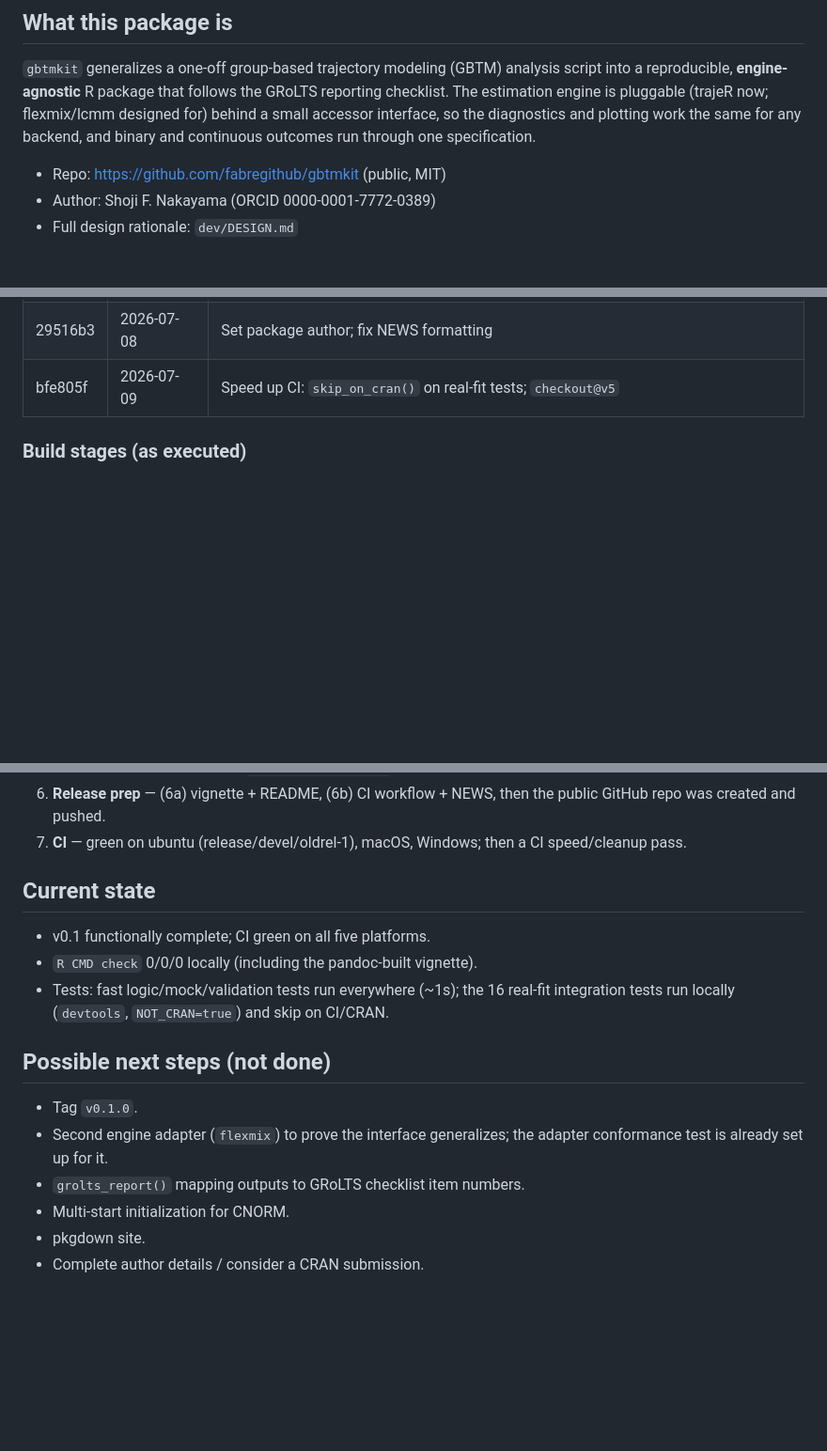
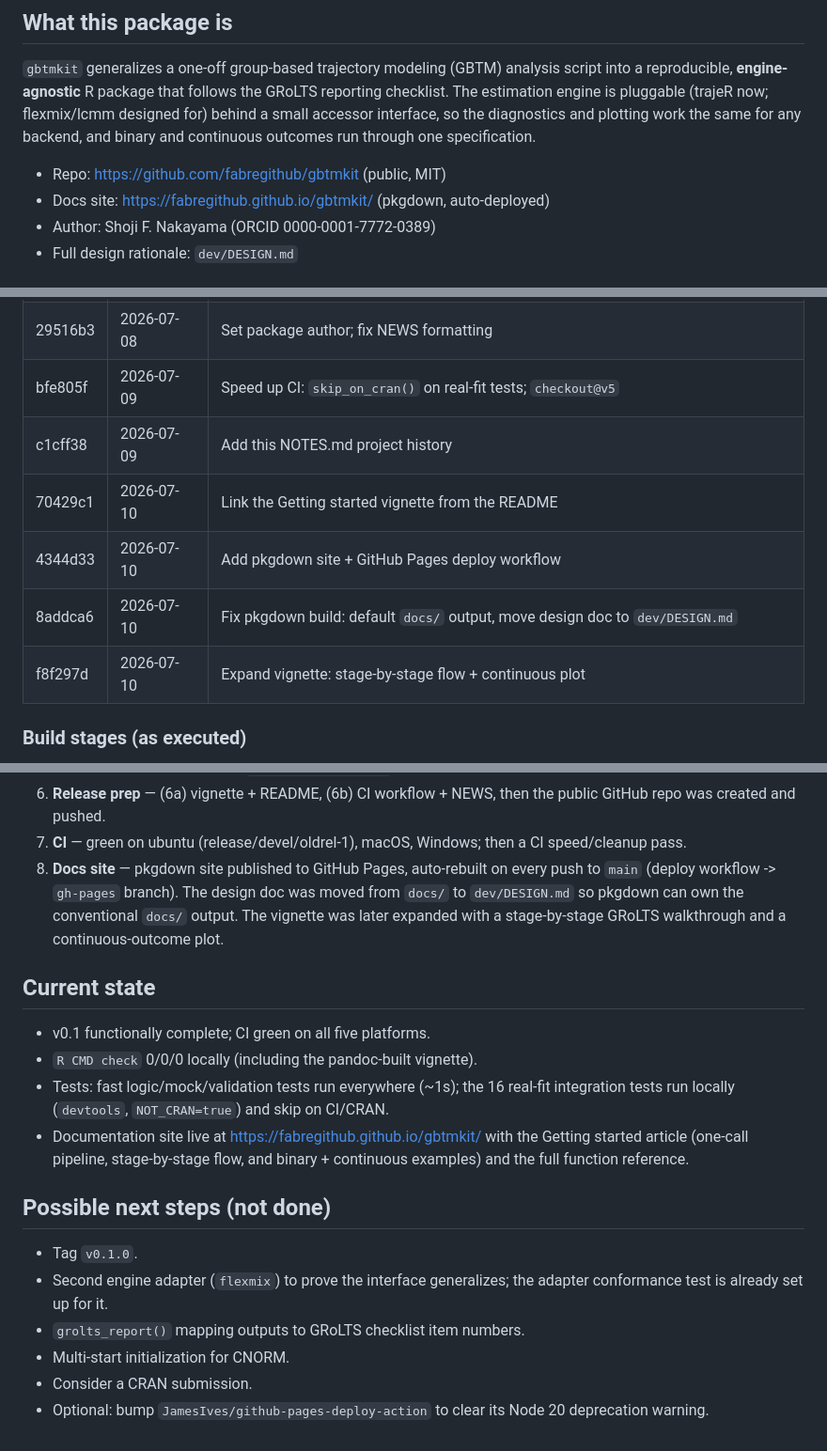
Before and after one commit to fabregithub/gbtmkit, a Markdown page: NOTES.md, 3 parts joined by grey strips. Shown at 94% size. Drawn GitHub-style; blank space fills up the shorter version.

Commit message:
Update NOTES.md: pkgdown site, docs move, vignette expansion
Record the docs-site publication (stage 8), the docs/ -> dev/DESIGN.md move,
the expanded vignette, and the latest commits in the history table.

Co-Authored-By: Claude Opus 4.8 <noreply@anthropic.com>

```diff
--- a/NOTES.md
+++ b/NOTES.md
@@ -13,6 +13,7 @@ and plotting work the same for any backend, and binary and continuous outcomes
 run through one specification.
 
 - Repo: https://github.com/fabregithub/gbtmkit (public, MIT)
+- Docs site: https://fabregithub.github.io/gbtmkit/ (pkgdown, auto-deployed)
 - Author: Shoji F. Nakayama (ORCID 0000-0001-7772-0389)
 - Full design rationale: `dev/DESIGN.md`
 
@@ -75,6 +76,11 @@ throughout.
 | 436b139 | 2026-07-08 | GitHub Actions R-CMD-check workflow + NEWS |
 | 29516b3 | 2026-07-08 | Set package author; fix NEWS formatting |
 | bfe805f | 2026-07-09 | Speed up CI: `skip_on_cran()` on real-fit tests; `checkout@v5` |
+| c1cff38 | 2026-07-09 | Add this NOTES.md project history |
+| 70429c1 | 2026-07-10 | Link the Getting started vignette from the README |
+| 4344d33 | 2026-07-10 | Add pkgdown site + GitHub Pages deploy workflow |
+| 8addca6 | 2026-07-10 | Fix pkgdown build: default `docs/` output, move design doc to `dev/DESIGN.md` |
+| f8f297d | 2026-07-10 | Expand vignette: stage-by-stage flow + continuous plot |
 
 ### Build stages (as executed)
 
@@ -93,6 +99,11 @@ throughout.
    public GitHub repo was created and pushed.
 7. **CI** — green on ubuntu (release/devel/oldrel-1), macOS, Windows; then a CI
    speed/cleanup pass.
+8. **Docs site** — pkgdown site published to GitHub Pages, auto-rebuilt on every
+   push to `main` (deploy workflow -> `gh-pages` branch). The design doc was
+   moved from `docs/` to `dev/DESIGN.md` so pkgdown can own the conventional
+   `docs/` output. The vignette was later expanded with a stage-by-stage GRoLTS
+   walkthrough and a continuous-outcome plot.
 
 ## Current state
 
@@ -100,6 +111,9 @@ throughout.
 - `R CMD check` 0/0/0 locally (including the pandoc-built vignette).
 - Tests: fast logic/mock/validation tests run everywhere (~1s); the 16 real-fit
   integration tests run locally (`devtools`, `NOT_CRAN=true`) and skip on CI/CRAN.
+- Documentation site live at https://fabregithub.github.io/gbtmkit/ with the
+  Getting started article (one-call pipeline, stage-by-stage flow, and binary +
+  continuous examples) and the full function reference.
 
 ## Possible next steps (not done)
 
@@ -108,5 +122,6 @@ throughout.
   adapter conformance test is already set up for it.
 - `grolts_report()` mapping outputs to GRoLTS checklist item numbers.
 - Multi-start initialization for CNORM.
-- pkgdown site.
-- Complete author details / consider a CRAN submission.
+- Consider a CRAN submission.
+- Optional: bump `JamesIves/github-pages-deploy-action` to clear its Node 20
+  deprecation warning.
```
